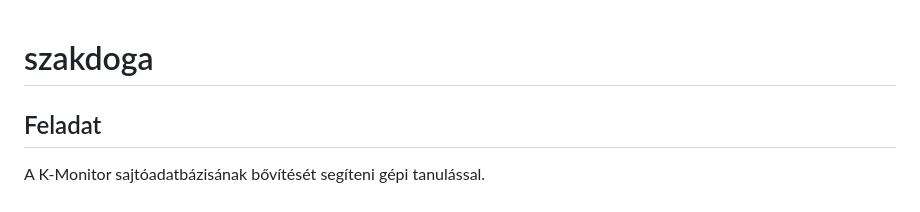
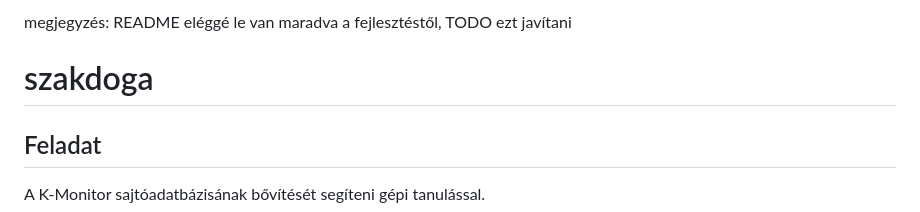
Before and after one commit to boapps/szakdoga, a Markdown page: README.md, the part around the change. Rendered like a GitHub page.

Commit message:
add outdated notice

```diff
--- a/README.md
+++ b/README.md
@@ -1,3 +1,5 @@
+megjegyzés: README eléggé le van maradva a fejlesztéstől, TODO ezt javítani
+
 # szakdoga
 
 ## Feladat
```
